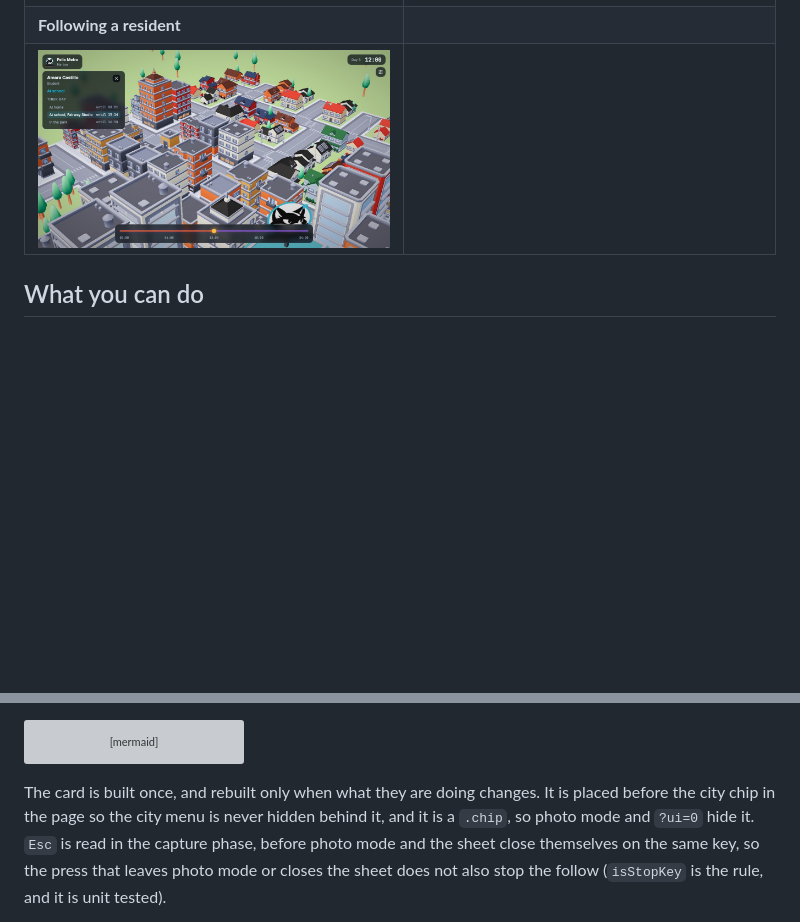
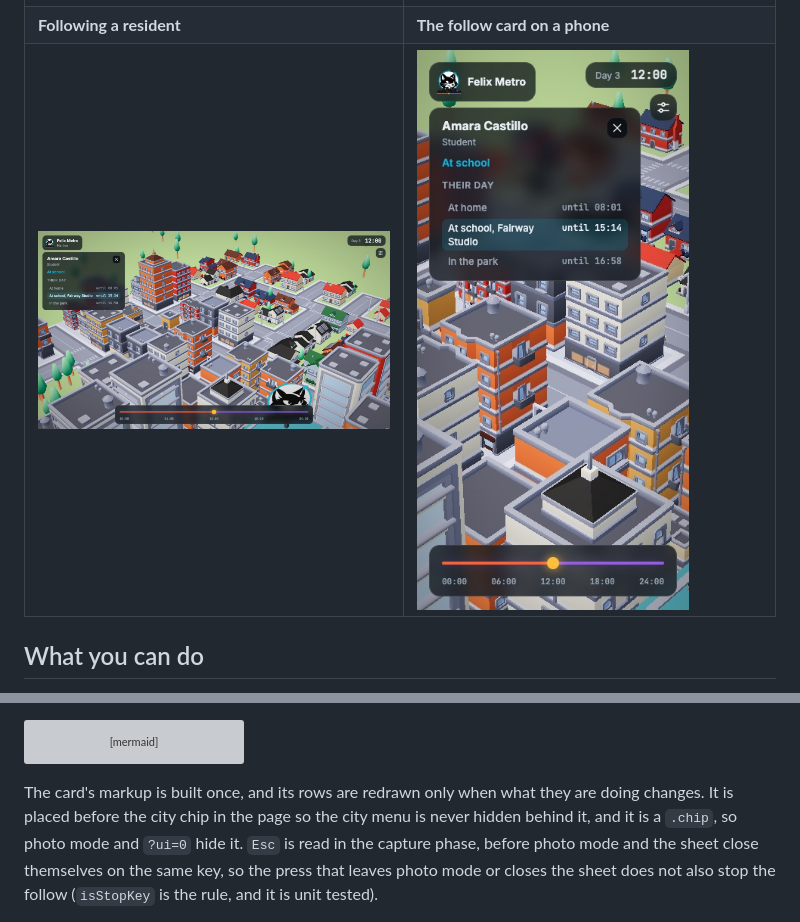
Before and after one commit to GetFelix/felix-metro, a Markdown page: docs/ui.md, 2 parts joined by grey strips. GitHub-like rendering; pictures changed too: docs/screenshots/ui-follow-day.jpg, docs/screenshots/ui-follow-phone.jpg (added); blank space fills up the shorter version; grey boxes are pictures that could not be loaded.

Commit message:
Follow a life: phone screenshot, card width, live and seek checks

````diff
--- a/docs/ui.md
+++ b/docs/ui.md
@@ -10,8 +10,8 @@ the ones already there.
 | ![The overlay at noon](screenshots/ui-shell-day.jpg?v=1)      | ![The settings sheet at night](screenshots/ui-settings-night.jpg?v=1)  |
 | **The key list**                                              | **A phone, looking at an earlier moment**                              |
 | ![The key list](screenshots/ui-keys-day.jpg?v=1)              | ![The overlay on a phone at night](screenshots/ui-phone-night.jpg?v=1) |
-| **Following a resident**                                      |                                                                        |
-| ![The follow card at noon](screenshots/ui-follow-day.jpg?v=1) |                                                                        |
+| **Following a resident**                                      | **The follow card on a phone**                                         |
+| ![The follow card at noon](screenshots/ui-follow-day.jpg?v=1) | ![The follow card on a phone](screenshots/ui-follow-phone.jpg?v=1)     |
 
 ## What you can do
 
@@ -147,7 +147,7 @@ flowchart LR
     PAN["Pan, reset or Esc"] -->|let go| FOLLOW
 ```
 
-The card is built once, and rebuilt only when what they are doing changes. It is placed before the city chip in the page
+The card's markup is built once, and its rows are redrawn only when what they are doing changes. It is placed before the city chip in the page
 so the city menu is never hidden behind it, and it is a `.chip`, so photo mode and `?ui=0` hide it. `Esc` is read in
 the capture phase, before photo mode and the sheet close themselves on the same key, so the press that leaves photo
 mode or closes the sheet does not also stop the follow (`isStopKey` is the rule, and it is unit tested).
````
